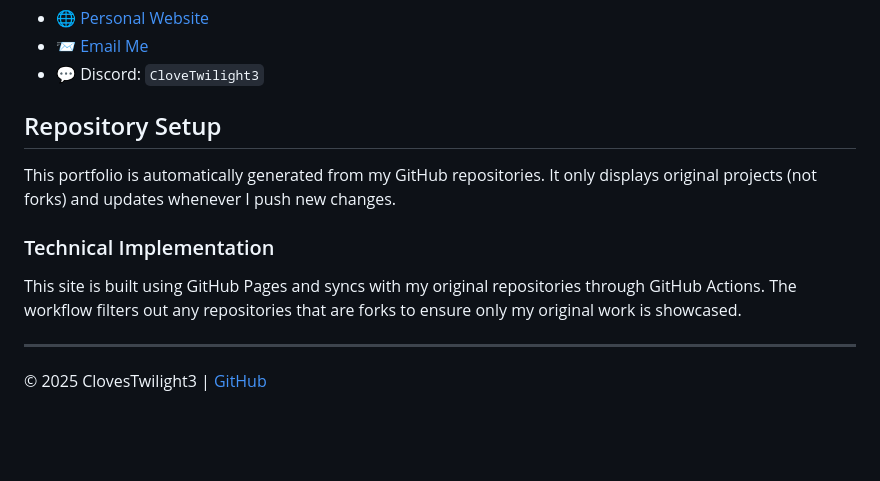
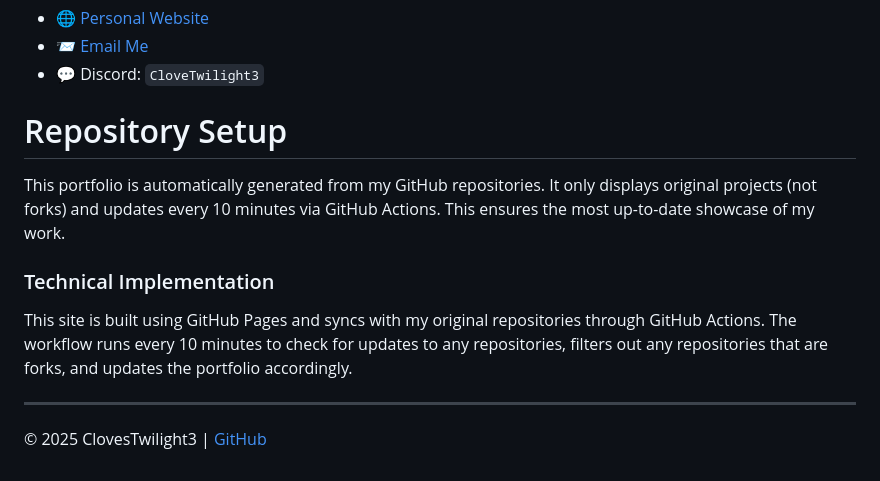
Before and after one commit to CloveTwilight3/portfolio-web, a Markdown page: README.md, the part around the change. Drawn GitHub-style; blank space fills up the shorter version.

```diff
--- a/README.md
+++ b/README.md
@@ -186,13 +186,13 @@ Last updated: Mon Apr 28 2025
 - 📨 [Email Me](mailto:admin@clovetwilight3.co.uk)
 - 💬 Discord: `CloveTwilight3`
 
-## Repository Setup
+# Repository Setup
 
-This portfolio is automatically generated from my GitHub repositories. It only displays original projects (not forks) and updates whenever I push new changes.
+This portfolio is automatically generated from my GitHub repositories. It only displays original projects (not forks) and updates every 10 minutes via GitHub Actions. This ensures the most up-to-date showcase of my work.
 
 ### Technical Implementation
 
-This site is built using GitHub Pages and syncs with my original repositories through GitHub Actions. The workflow filters out any repositories that are forks to ensure only my original work is showcased.
+This site is built using GitHub Pages and syncs with my original repositories through GitHub Actions. The workflow runs every 10 minutes to check for updates to any repositories, filters out any repositories that are forks, and updates the portfolio accordingly.
 
 ---
 
```
